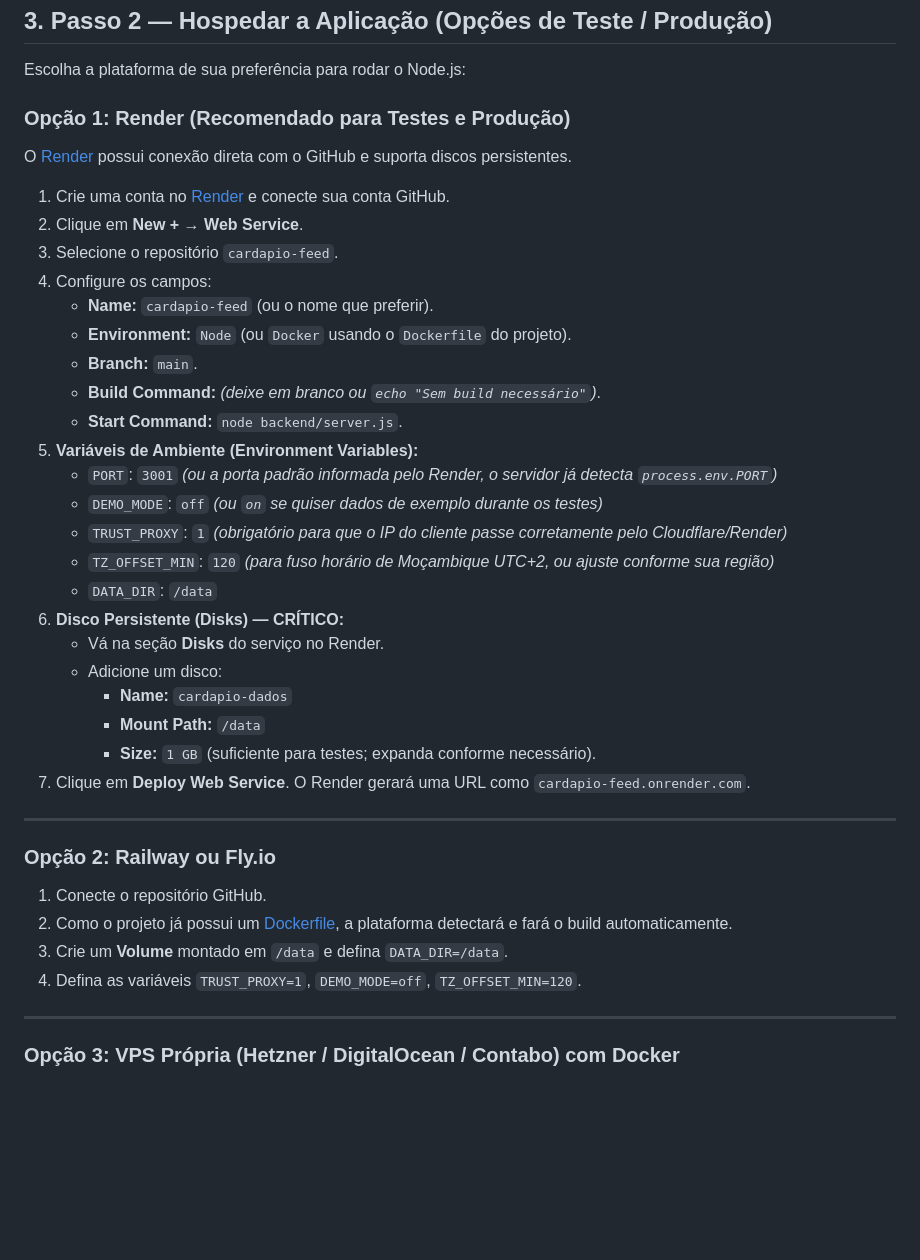
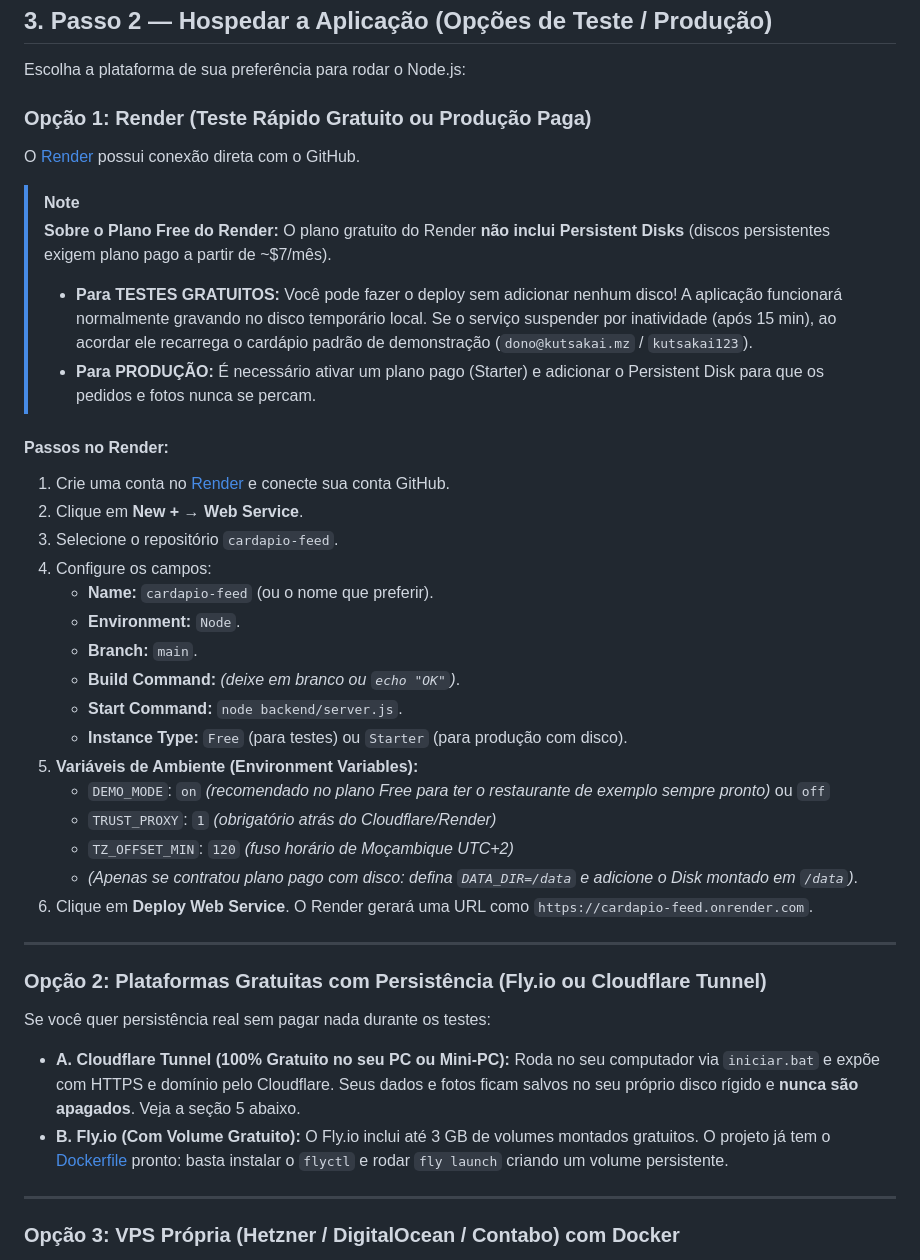
Before and after one commit to mane1334/cardapio-feed, a Markdown page: DEPLOY.md, the part around the change. Rendered like a GitHub page; blank space fills up the shorter version.

Commit message:
docs: esclarece plano gratuito do render sem persistent disk e alternativas

```diff
--- a/DEPLOY.md
+++ b/DEPLOY.md
@@ -50,39 +50,44 @@ gh repo create cardapio-feed --private --source=. --remote=origin --push
 
 Escolha a plataforma de sua preferência para rodar o Node.js:
 
-### Opção 1: Render (Recomendado para Testes e Produção)
-O [Render](https://render.com) possui conexão direta com o GitHub e suporta discos persistentes.
+### Opção 1: Render (Teste Rápido Gratuito ou Produção Paga)
+O [Render](https://render.com) possui conexão direta com o GitHub.
 
+> [!NOTE]
+> **Sobre o Plano Free do Render:**
+> O plano gratuito do Render **não inclui Persistent Disks** (discos persistentes exigem plano pago a partir de ~$7/mês).
+> - **Para TESTES GRATUITOS:** Você pode fazer o deploy sem adicionar nenhum disco! A aplicação funcionará normalmente gravando no disco temporário local. Se o serviço suspender por inatividade (após 15 min), ao acordar ele recarrega o cardápio padrão de demonstração (`dono@kutsakai.mz` / `kutsakai123`).
+> - **Para PRODUÇÃO:** É necessário ativar um plano pago (Starter) e adicionar o Persistent Disk para que os pedidos e fotos nunca se percam.
+
+#### Passos no Render:
 1. Crie uma conta no [Render](https://render.com) e conecte sua conta GitHub.
 2. Clique em **New +** → **Web Service**.
 3. Selecione o repositório `cardapio-feed`.
 4. Configure os campos:
    - **Name:** `cardapio-feed` (ou o nome que preferir).
-   - **Environment:** `Node` (ou `Docker` usando o `Dockerfile` do projeto).
+   - **Environment:** `Node`.
    - **Branch:** `main`.
-   - **Build Command:** *(deixe em branco ou `echo "Sem build necessário"`)*.
+   - **Build Command:** *(deixe em branco ou `echo "OK"`)*.
    - **Start Command:** `node backend/server.js`.
+   - **Instance Type:** `Free` (para testes) ou `Starter` (para produção com disco).
 5. **Variáveis de Ambiente (Environment Variables):**
-   - `PORT`: `3001` *(ou a porta padrão informada pelo Render, o servidor já detecta `process.env.PORT`)*
-   - `DEMO_MODE`: `off` *(ou `on` se quiser dados de exemplo durante os testes)*
-   - `TRUST_PROXY`: `1` *(obrigatório para que o IP do cliente passe corretamente pelo Cloudflare/Render)*
-   - `TZ_OFFSET_MIN`: `120` *(para fuso horário de Moçambique UTC+2, ou ajuste conforme sua região)*
-   - `DATA_DIR`: `/data`
-6. **Disco Persistente (Disks) — CRÍTICO:**
-   - Vá na seção **Disks** do serviço no Render.
-   - Adicione um disco:
-     - **Name:** `cardapio-dados`
-     - **Mount Path:** `/data`
-     - **Size:** `1 GB` (suficiente para testes; expanda conforme necessário).
-7. Clique em **Deploy Web Service**. O Render gerará uma URL como `cardapio-feed.onrender.com`.
+   - `DEMO_MODE`: `on` *(recomendado no plano Free para ter o restaurante de exemplo sempre pronto)* ou `off`
+   - `TRUST_PROXY`: `1` *(obrigatório atrás do Cloudflare/Render)*
+   - `TZ_OFFSET_MIN`: `120` *(fuso horário de Moçambique UTC+2)*
+   - *(Apenas se contratou plano pago com disco: defina `DATA_DIR=/data` e adicione o Disk montado em `/data`)*.
+6. Clique em **Deploy Web Service**. O Render gerará uma URL como `https://cardapio-feed.onrender.com`.
 
 ---
 
-### Opção 2: Railway ou Fly.io
-1. Conecte o repositório GitHub.
-2. Como o projeto já possui um [Dockerfile](file:///c:/Users/maneb/Desktop/cardapio-feed/Dockerfile), a plataforma detectará e fará o build automaticamente.
-3. Crie um **Volume** montado em `/data` e defina `DATA_DIR=/data`.
-4. Defina as variáveis `TRUST_PROXY=1`, `DEMO_MODE=off`, `TZ_OFFSET_MIN=120`.
+### Opção 2: Plataformas Gratuitas com Persistência (Fly.io ou Cloudflare Tunnel)
+
+Se você quer persistência real sem pagar nada durante os testes:
+
+- **A. Cloudflare Tunnel (100% Gratuito no seu PC ou Mini-PC):**
+  Roda no seu computador via `iniciar.bat` e expõe com HTTPS e domínio pelo Cloudflare. Seus dados e fotos ficam salvos no seu próprio disco rígido e **nunca são apagados**. Veja a seção 5 abaixo.
+- **B. Fly.io (Com Volume Gratuito):**
+  O Fly.io inclui até 3 GB de volumes montados gratuitos. O projeto já tem o [Dockerfile](file:///c:/Users/maneb/Desktop/cardapio-feed/Dockerfile) pronto: basta instalar o `flyctl` e rodar `fly launch` criando um volume persistente.
+
 
 ---
 
```
